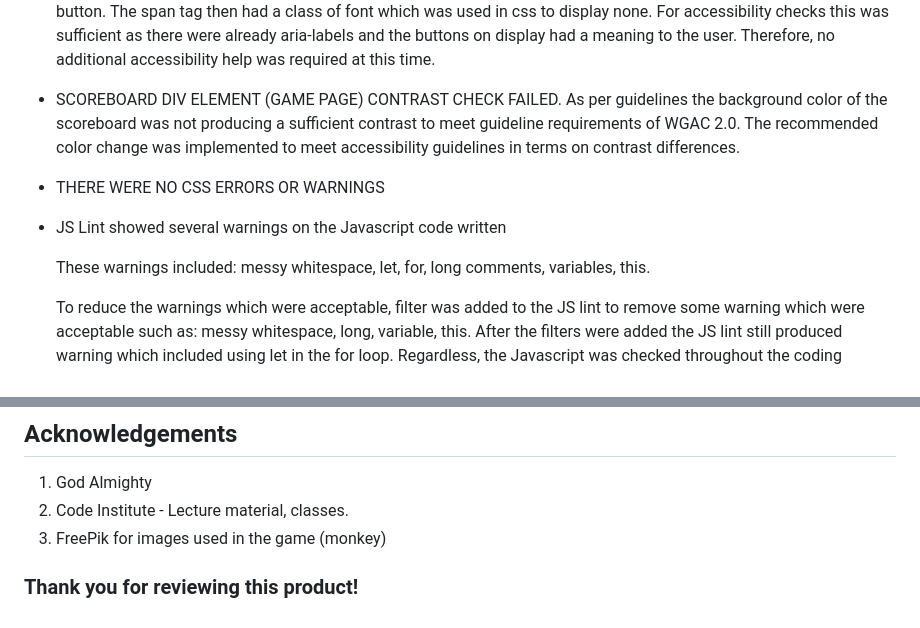
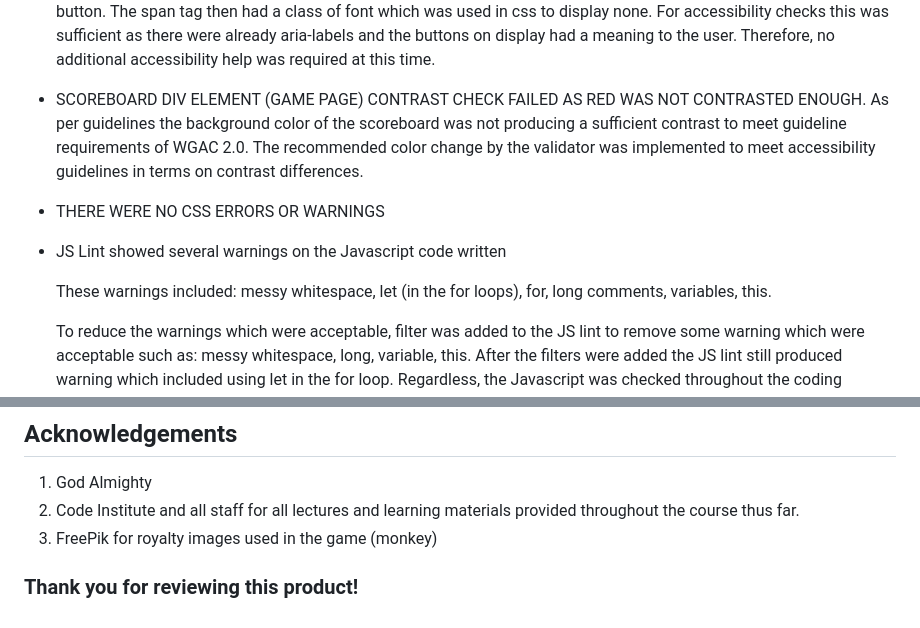
Before and after one commit to Analisa1984/memory-monkey, a Markdown page: README.md, 2 parts joined by grey strips. Drawn GitHub-style.

```diff
--- a/README.md
+++ b/README.md
@@ -92,14 +101,14 @@ Accessibility Errors:
 - NO TEXT INPUT ON FONTAWESOME BUTTONS (GAME PAGE)
   Despite the Game page buttons all having aria-labels, 30 errors again was reported due to the fontawesome buttons not having any text written in the buttons. Eventhough, there were symbols on each fontawesome button displayed and there were aria-labels for each of the button, there needed to be text displayed. This error was resolved by adding a span element within the fontawesome icon of the button. The span tag then had a class of font which was used in css to display none. For accessibility checks this was sufficient as there were already aria-labels and the buttons on display had a meaning to the user. Therefore, no additional accessibility help was required at this time.
 
-- SCOREBOARD DIV ELEMENT (GAME PAGE) CONTRAST CHECK FAILED.
-  As per guidelines the background color of the scoreboard was not producing a sufficient contrast to meet guideline requirements of WGAC 2.0. The recommended color change was implemented to meet accessibility guidelines in terms on contrast differences.
+- SCOREBOARD DIV ELEMENT (GAME PAGE) CONTRAST CHECK FAILED AS RED WAS NOT CONTRASTED ENOUGH.
+  As per guidelines the background color of the scoreboard was not producing a sufficient contrast to meet guideline requirements of WGAC 2.0. The recommended color change by the validator was implemented to meet accessibility guidelines in terms on contrast differences.
 
 - THERE WERE NO CSS ERRORS OR WARNINGS
 
 - JS Lint showed several warnings on the Javascript code written
 
-  These warnings included: messy whitespace, let, for, long comments, variables, this.
+  These warnings included: messy whitespace, let (in the for loops), for, long comments, variables, this.
 
   To reduce the warnings which were acceptable, filter was added to the JS lint to remove some warning which were acceptable such as: messy whitespace, long, variable, this. After the filters were added the JS lint still produced warning which included using let in the for loop.
   Regardless, the Javascript was checked throughout the coding process and tested in the console of the web developer tools of the webpage. The JavaScript code does work and so far has not cause a hindrance in other programs. It is unclear why these warnings came up as most of these warnings tend to be present in normal code writing.
@@ -243,7 +277,7 @@ Memory Monkey is a fun game that allows the user to play a memory game of 10 rou
 ## Acknowledgements
 
 1. God Almighty
-2. Code Institute - Lecture material, classes.
-3. FreePik for images used in the game (monkey)
+2. Code Institute and all staff for all lectures and learning materials provided throughout the course thus far.
+3. FreePik for royalty images used in the game (monkey)
 
 ### Thank you for reviewing this product!
```
Also changed, not shown: other parts of README.md (+59 -25 lines).
